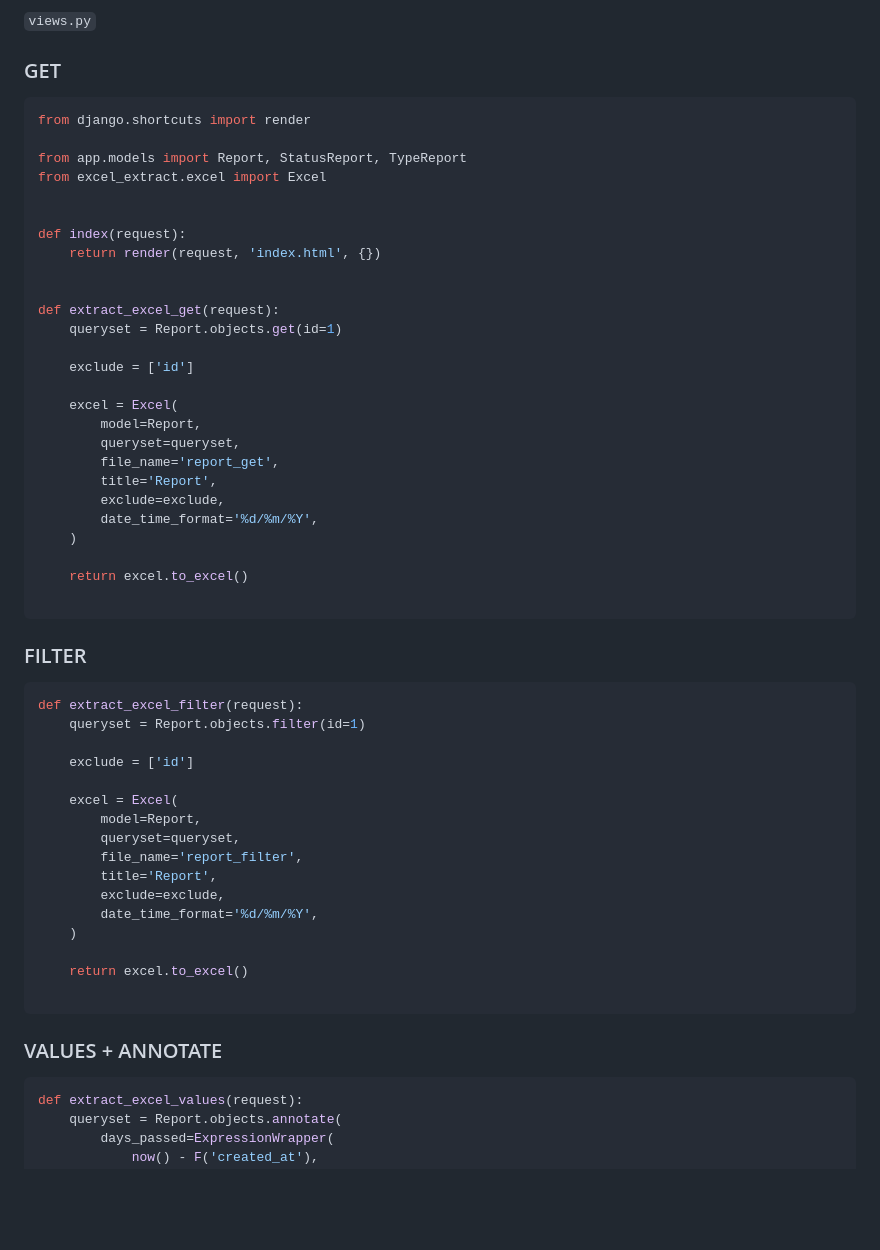
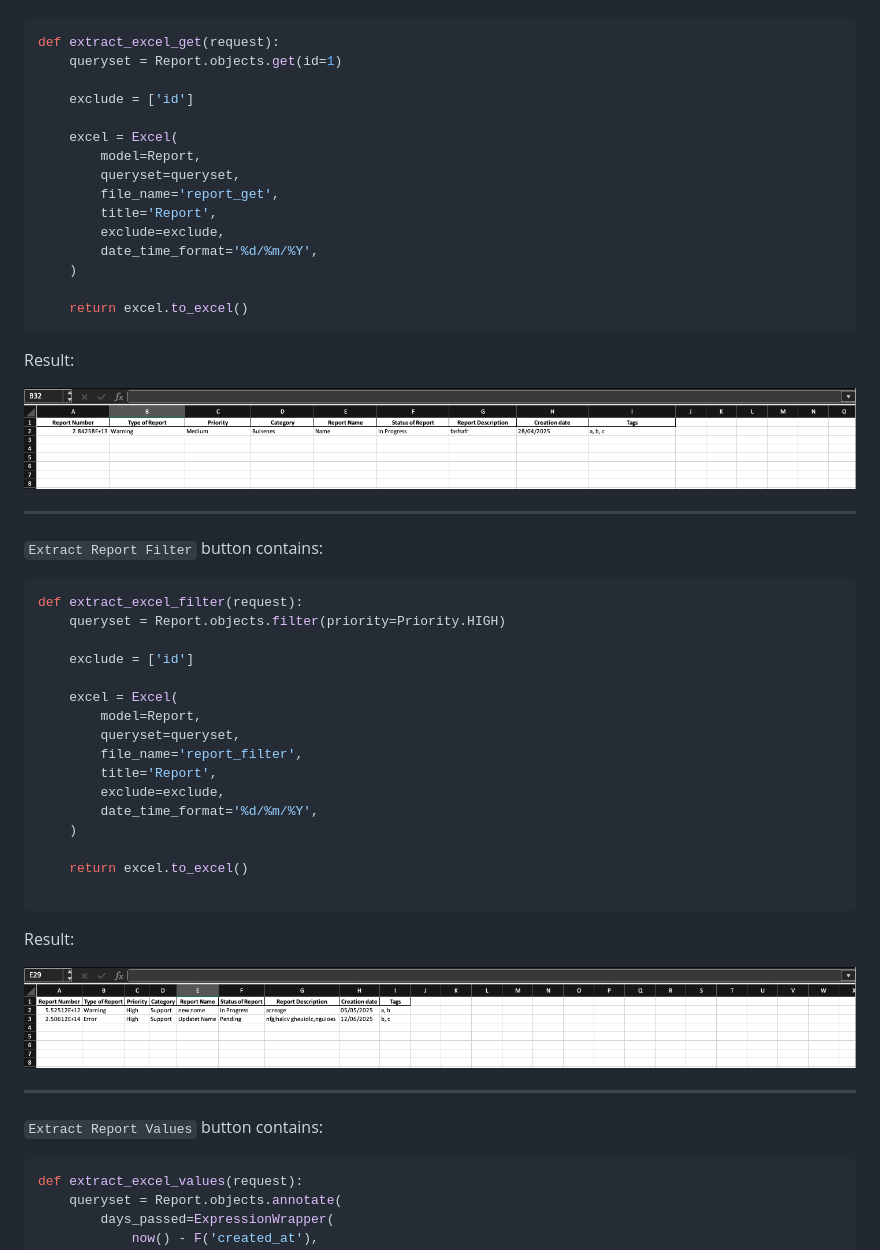
Before and after one commit to DmitryTok/django-excel-extract, a Markdown page: README.md, the part around the change printed below. GitHub-like rendering; pictures changed too: docs/img/result_filter.png (added), docs/img/result_get.png (added); blank space fills up the shorter version.

Commit message:
another update readme.md

````diff
--- a/README.md
+++ b/README.md
@@ -163,18 +39,3 @@ class Report(models.Model):
-`views.py`
-
-### GET
-
-```python
-from django.shortcuts import render
-
-from app.models import Report, StatusReport, TypeReport
-from excel_extract.excel import Excel
-
-
-def index(request):
-    return render(request, 'index.html', {})
-
-
 def extract_excel_get(request):
     queryset = Report.objects.get(id=1)
 
@@ -190,14 +51,19 @@ def extract_excel_get(request):
     )
 
     return excel.to_excel()
-
 ```
 
-### FILTER
+Result:
+
+![index](docs/img/result_get.png)
+
+---
+
+`Extract Report Filter` button contains:
 
 ```python
 def extract_excel_filter(request):
-    queryset = Report.objects.filter(id=1)
+    queryset = Report.objects.filter(priority=Priority.HIGH)
 
     exclude = ['id']
 
@@ -214,7 +80,13 @@ def extract_excel_filter(request):
 
 ```
 
-### VALUES + ANNOTATE
+Result:
+
+![index](docs/img/result_filter.png)
+
+---
+
+`Extract Report Values` button contains:
 
 ```python
 def extract_excel_values(request):
````
Also changed, not shown: other parts of README.md (+32 -139 lines), docs/img/index_page.png (added), docs/img/result_values.png (added), 4 other files.
